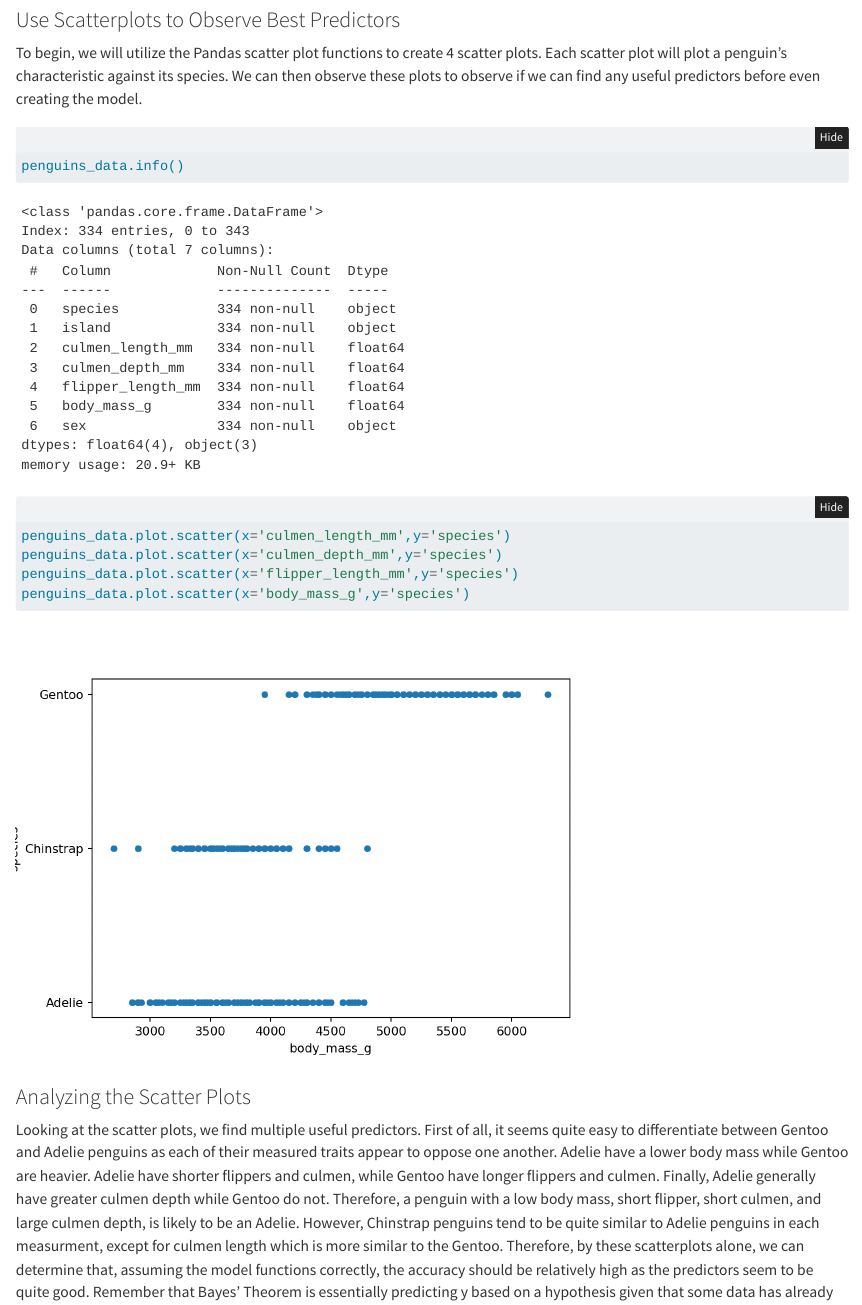
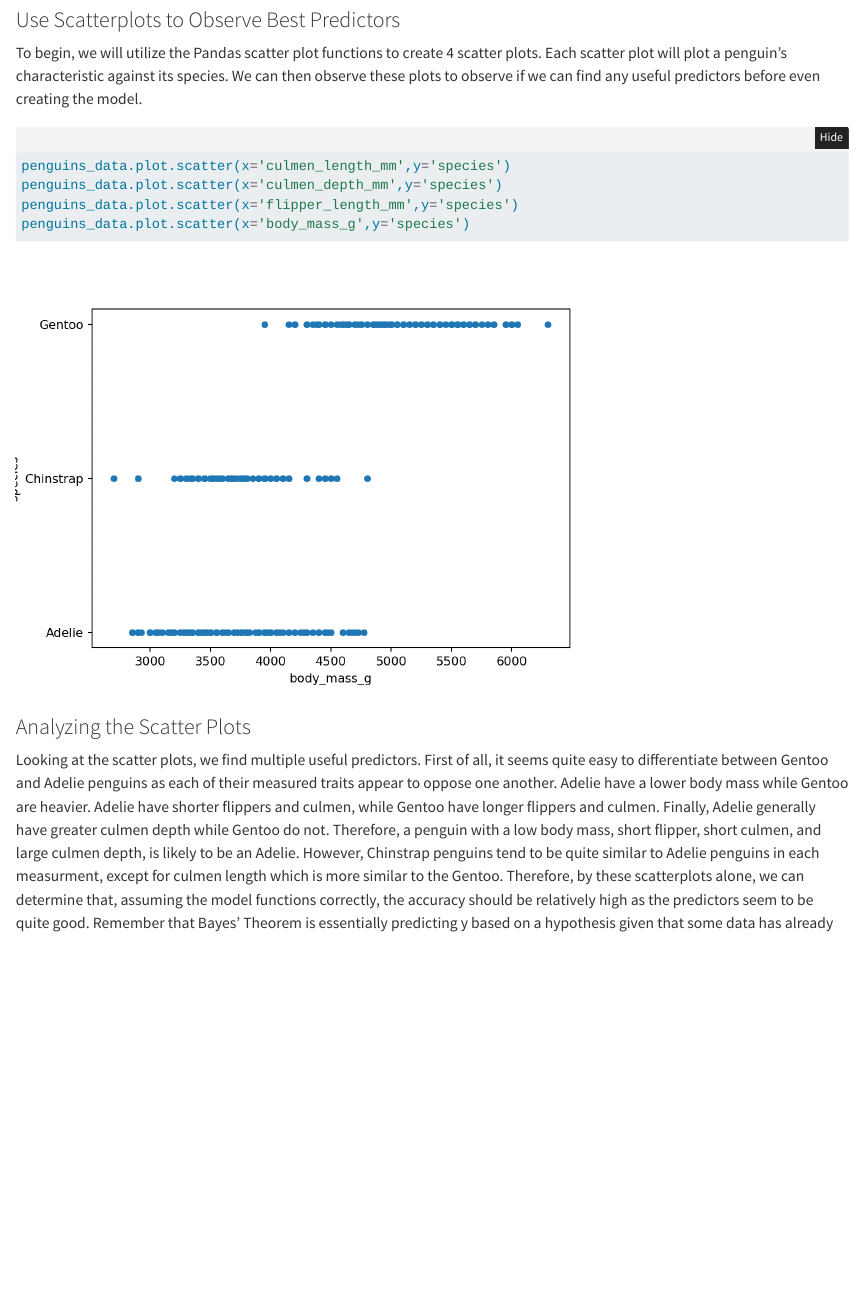
Before and after one commit to makyer19/makyer19.github.io, a Quarto document (posts/probability-theory/ProbabilityDistribution.qmd): the page in a window 1100 px wide, from 1330 px down. Rendered offline with R 4.5, knitr and Pandoc in place of Quarto, with nearby package versions; folded parts are opened.

Commit message:
Remove pandas info call

````diff
--- a/posts/probability-theory/ProbabilityDistribution.qmd
+++ b/posts/probability-theory/ProbabilityDistribution.qmd
@@ -45,7 +45,6 @@ To begin, we will utilize the Pandas scatter plot functions to create 4 scatter
 
 ```{python}
 #| tags: []
-penguins_data.info()
 penguins_data.plot.scatter(x='culmen_length_mm',y='species')
 penguins_data.plot.scatter(x='culmen_depth_mm',y='species')
 penguins_data.plot.scatter(x='flipper_length_mm',y='species')
````
Also changed, not shown: 1 other file.
